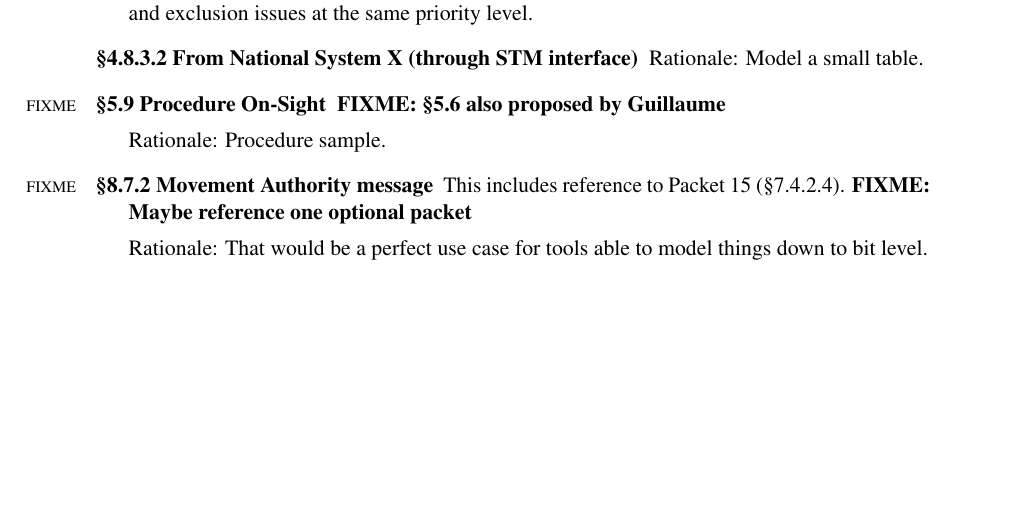
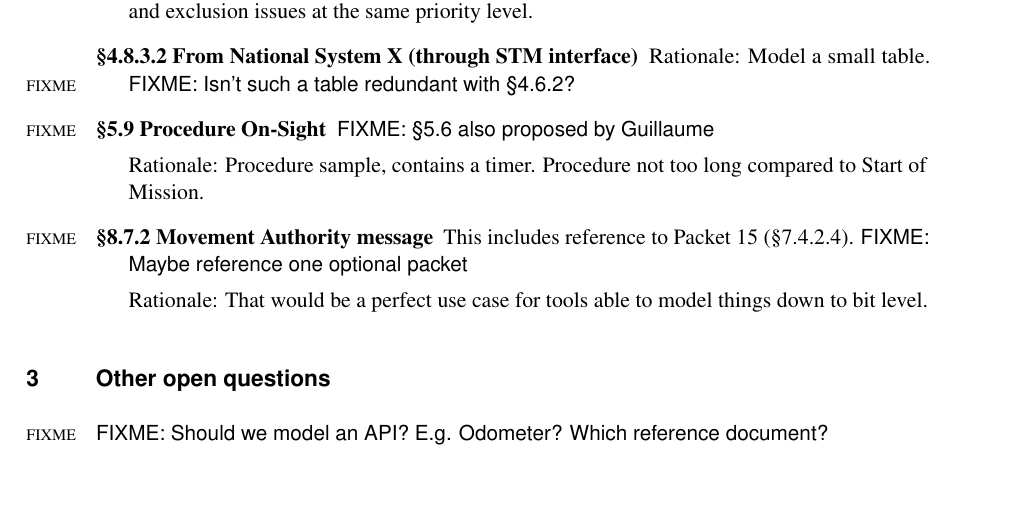
Before and after one commit to openETCS/requirements, a LaTeX document (ETCS-benchmark/ETCS-benchmark.tex): part of page 6 of 6, cut so that both start at the same text. Compiled offline with pdfLaTeX.

Commit message:
Update ETCS-benchmark with more questions and minor cosmetic changes
Signed-off-by: David MENTRE <d.mentre@fr.merce.mee.com>

```diff
--- a/ETCS-benchmark/ETCS-benchmark.tex
+++ b/ETCS-benchmark/ETCS-benchmark.tex
@@ -151,12 +151,14 @@ in the benchmarking model in order to evaluate a tool:
 
 \item [§4.8.3.2 From National System X (through STM interface)]
 
-  Rationale: Model a small table.
+  Rationale: Model a small table. \FIXME{Isn't such a table redundant
+    with §4.6.2?}
 
 \item [§5.9 Procedure On-Sight] \FIXME{§5.6 also proposed by
   Guillaume}
 
- Rationale: Procedure sample.
+ Rationale: Procedure sample, contains a timer. Procedure not too long
+ compared to Start of Mission.
 
 \item [§8.7.2 Movement Authority message] This includes reference to
   Packet 15 (§7.4.2.4). \FIXME{Maybe reference one optional packet}
@@ -165,6 +167,11 @@ in the benchmarking model in order to evaluate a tool:
   things down to bit level.
 \end{description}
 
+\section{Other open questions}
+
+\FIXME{Should we model an API? E.g. Odometer? Which reference
+  document?}
+
 \end{document}
 Local Variables:
 ispell-local-dictionary: "english"
```
Also changed, not shown: ETCS-benchmark/ETCS-benchmark.pdf, ETCS-benchmark/ETCS-benchmark.tex (2 more changed lines).
